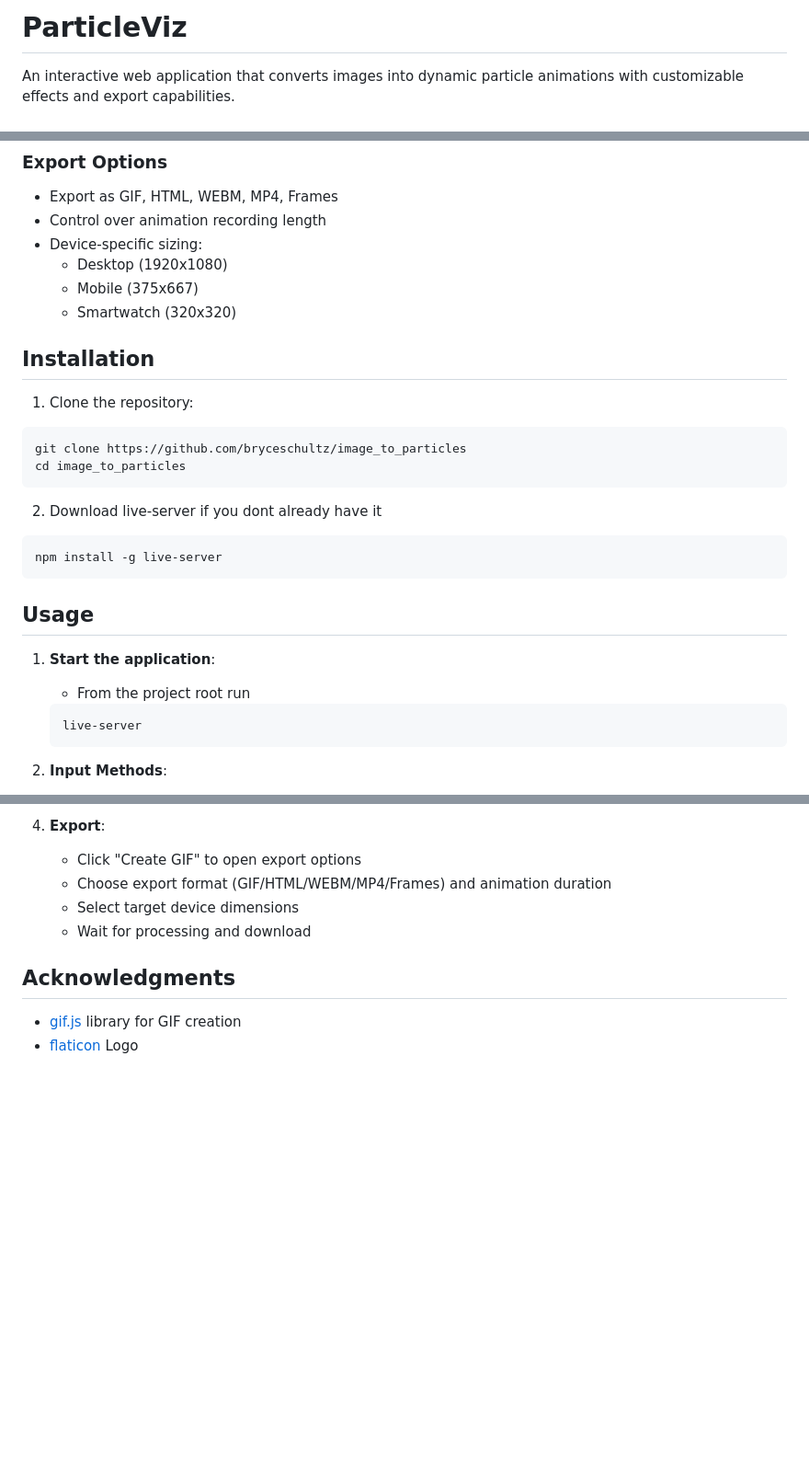
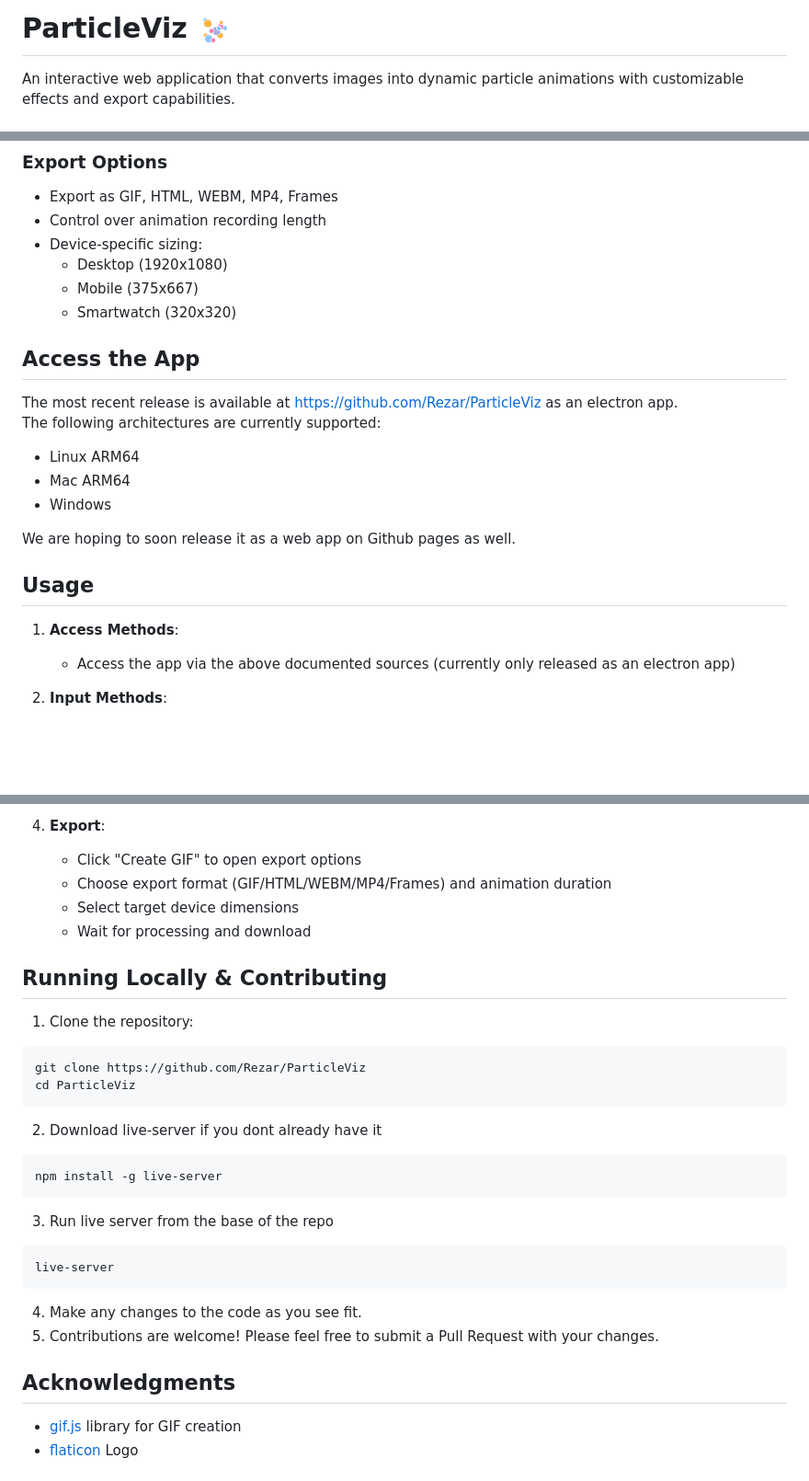
Before and after one commit to Rezar/ParticleViz, a Markdown page: README.md, 3 parts joined by grey strips. Shown: that part at 92% size. Drawn GitHub-style; pictures changed too: assets/icons/icon-removebg.png (added); blank space fills up the shorter version.

Commit message:
updating repo with logo and adding guidance on accessing the app and contributing to the repo

````diff
--- a/README.md
+++ b/README.md
@@ -1,4 +1,4 @@
-# ParticleViz
+# ParticleViz <img src="assets/icons/icon-removebg.png" alt="ParticleViz Icon" width="40" align="top">
 
 An interactive web application that converts images into dynamic particle animations with customizable effects and export capabilities.
 
@@ -57,26 +57,21 @@ Using the 'Load Config' and 'Save Config' buttons you can save and export the be
   - Mobile (375x667)
   - Smartwatch (320x320)
 
-## Installation
 
-1. Clone the repository:
-```
-git clone https://github.com/bryceschultz/image_to_particles
-cd image_to_particles
-```
+## Access the App
 
-2. Download live-server if you dont already have it
-```
-npm install -g live-server
-```
+The most recent release is available at https://github.com/Rezar/ParticleViz as an electron app. <br/>
+The following architectures are currently supported:
+- Linux ARM64
+- Mac ARM64
+- Windows
+
+We are hoping to soon release it as a web app on Github pages as well.
 
 ## Usage
 
-1. **Start the application**:
-   - From the project root run
-   ```
-   live-server
-   ```
+1. **Access Methods**:
+    - Access the app via the above documented sources (currently only released as an electron app)
 
 2. **Input Methods**:
    - Upload an image by dragging and dropping or using the file selector
@@ -94,6 +89,26 @@ npm install -g live-server
    - Select target device dimensions
    - Wait for processing and download
 
+## Running Locally & Contributing
+
+1. Clone the repository:
+```
+git clone https://github.com/Rezar/ParticleViz
+cd ParticleViz
+```
+
+2. Download live-server if you dont already have it
+```
+npm install -g live-server
+```
+3. Run live server from the base of the repo
+```
+live-server
+```
+
+4. Make any changes to the code as you see fit.
+5. Contributions are welcome! Please feel free to submit a Pull Request with your changes.
+
 ## Acknowledgments
 
 - [gif.js](https://github.com/jnordberg/gif.js) library for GIF creation
````
